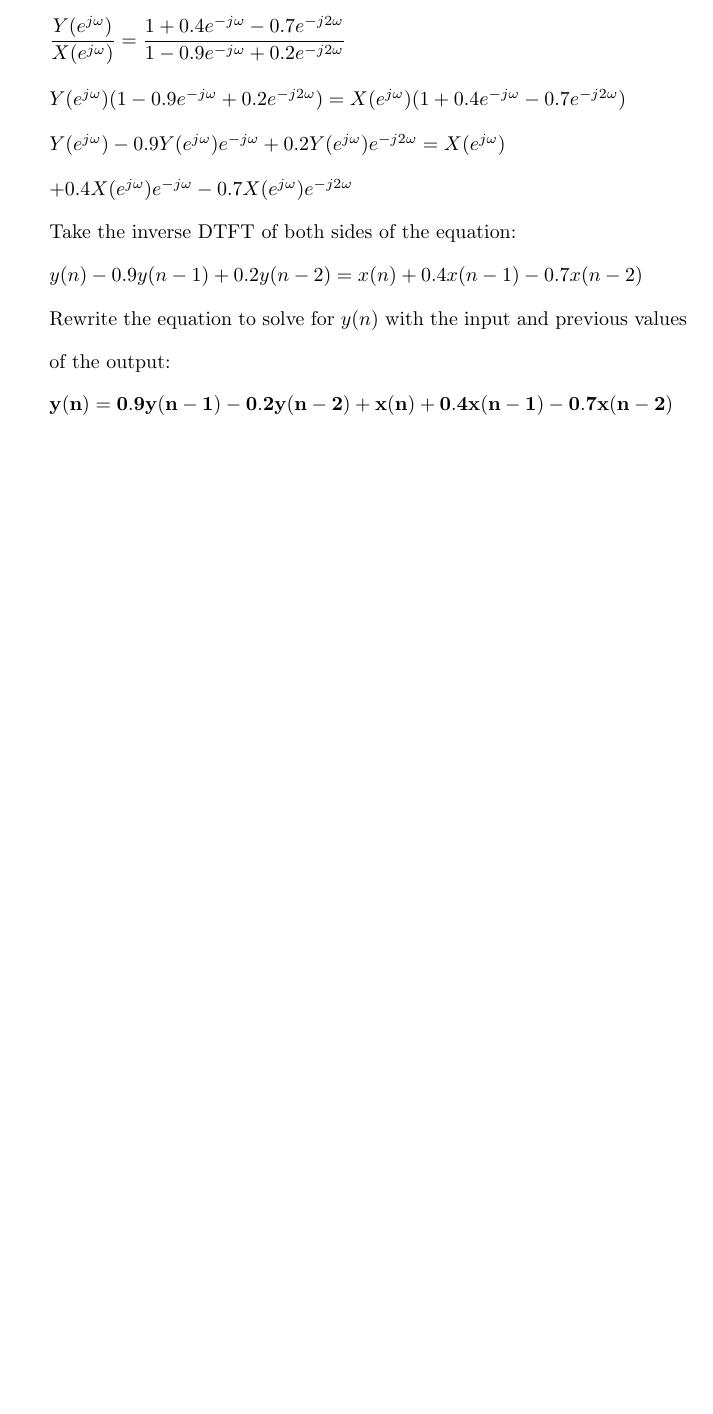
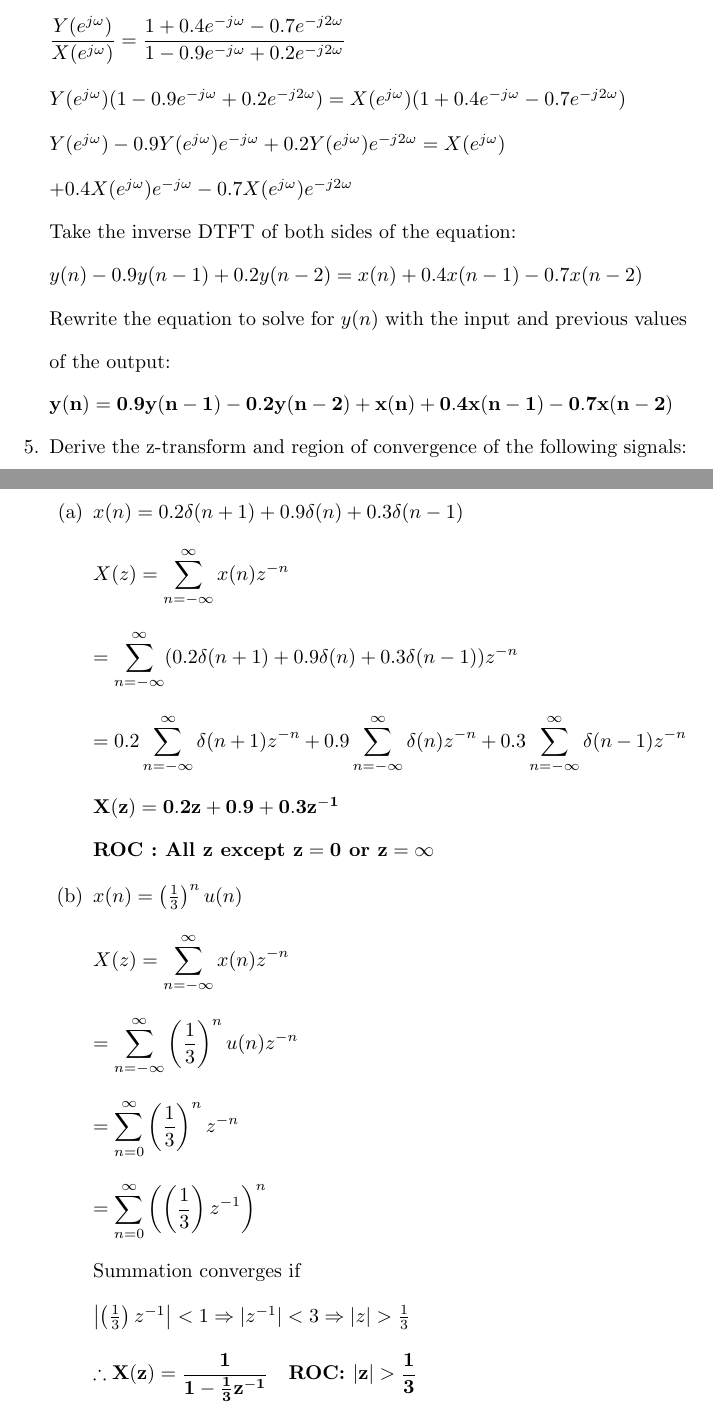
Before and after one commit to osowatzke/ECE529_HW, a LaTeX problem sheet (3/Homework3_Sowatzke.tex): part of page 3 of 3 before the commit and two parts of pages 3 and 4 of 5 after it, the two joined at a grey line, cut so that both start at the same text, the shorter picture padded with empty space. Compiled offline with pdfLaTeX.

Commit message:
Finished parts a-c of last problem

```diff
--- a/3/Homework3_Sowatzke.tex
+++ b/3/Homework3_Sowatzke.tex
@@ -165,3 +165,49 @@
 
 			$\mathbf{y(n) = 0.9y(n-1) - 0.2y(n-2) + x(n) + 0.4x(n-1) - 0.7x(n-2)}$
 
+		\item Derive the z-transform and region of convergence of the following signals:
+
+			\begin{enumerate}[nolistsep]
+				\item $x(n) = 0.2\delta(n+1) + 0.9\delta(n) + 0.3\delta(n-1)$
+
+					\begin{equation*}
+						X(z) = \sum_{n=-\infty}^{\infty}x(n)z^{-n}
+					\end{equation*}
+
+					\begin{equation*}
+						= \sum_{n=-\infty}^{\infty}(0.2\delta(n+1) + 0.9\delta(n) + 0.3\delta(n-1))z^{-n}
+					\end{equation*}
+
+					\begin{equation*}
+						= 0.2\sum_{n=-\infty}^{\infty}\delta(n+1)z^{-n} + 0.9\sum_{n=-\infty}^{\infty}\delta(n)z^{-n} + 0.3\sum_{n=-\infty}^{\infty}\delta(n-1)z^{-n}
+					\end{equation*}
+
+					$\mathbf{X(z) = 0.2z + 0.9 + 0.3z^{-1}}$
+
+					\textbf{ROC : All $\mathbf{z}$ except $\mathbf{z = 0}$ or $\mathbf{z = \infty}$}
+
+				\item $x(n) = \left(\frac{1}{3}\right)^{n}u(n)$
+
+					\begin{equation*}
+						X(z) = \sum_{n=-\infty}^{\infty}x(n)z^{-n}
+					\end{equation*}
+
+					\begin{equation*}
+						= \sum_{n=-\infty}^{\infty}\left(\frac{1}{3}\right)^{n}u(n)z^{-n}
+					\end{equation*}
+
+					\begin{equation*}
+						= \sum_{n=0}^{\infty}\left(\frac{1}{3}\right)^{n}z^{-n}
+					\end{equation*}
+
+					\begin{equation*}
+						= \sum_{n=0}^{\infty}\left(\left(\frac{1}{3}\right)z^{-1}\right)^{n}
+					\end{equation*}
+
+					Summation converges if
+
+					$\left|\left(\frac{1}{3}\right)z^{-1}\right| < 1 \Rightarrow |z^{-1}| < 3 \Rightarrow |z| > \frac{1}{3}$
+
+					\begin{equation*}
+						\mathbf{\therefore X(z) = \frac{1}{1 - \frac{1}{3}z^{-1}} \quad \text{\textbf{ROC: }} |z| > \frac{1}{3}}
+					\end{equation*}
```
Also changed, not shown: 3/Homework3_Sowatzke.tex (44 more changed lines).
